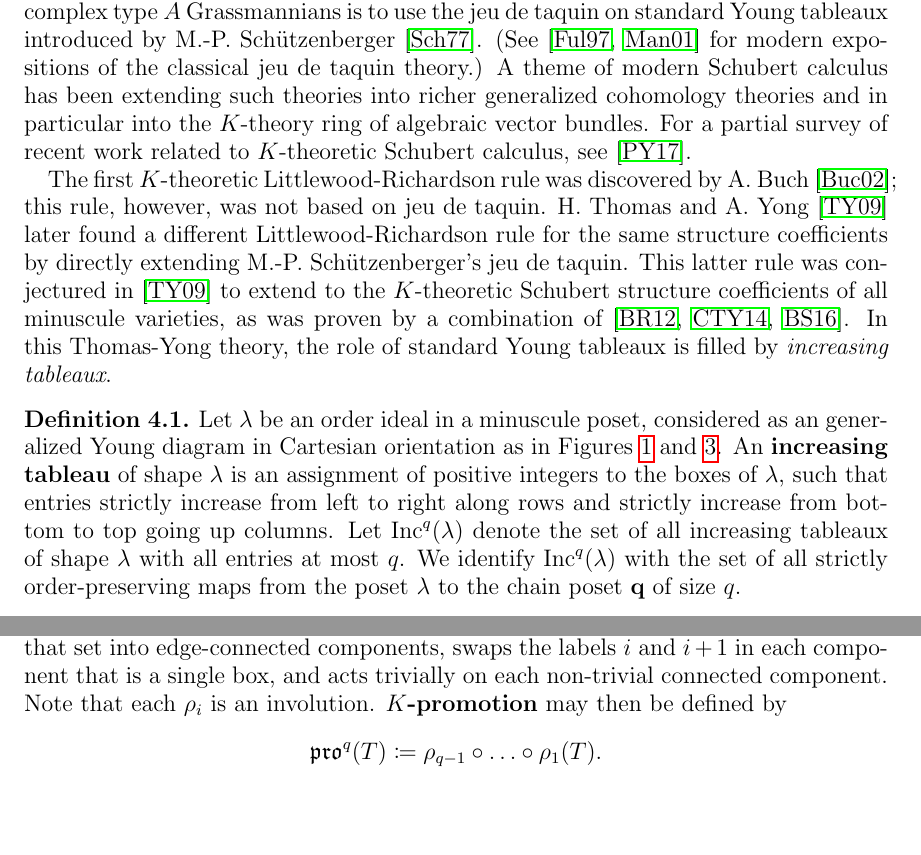
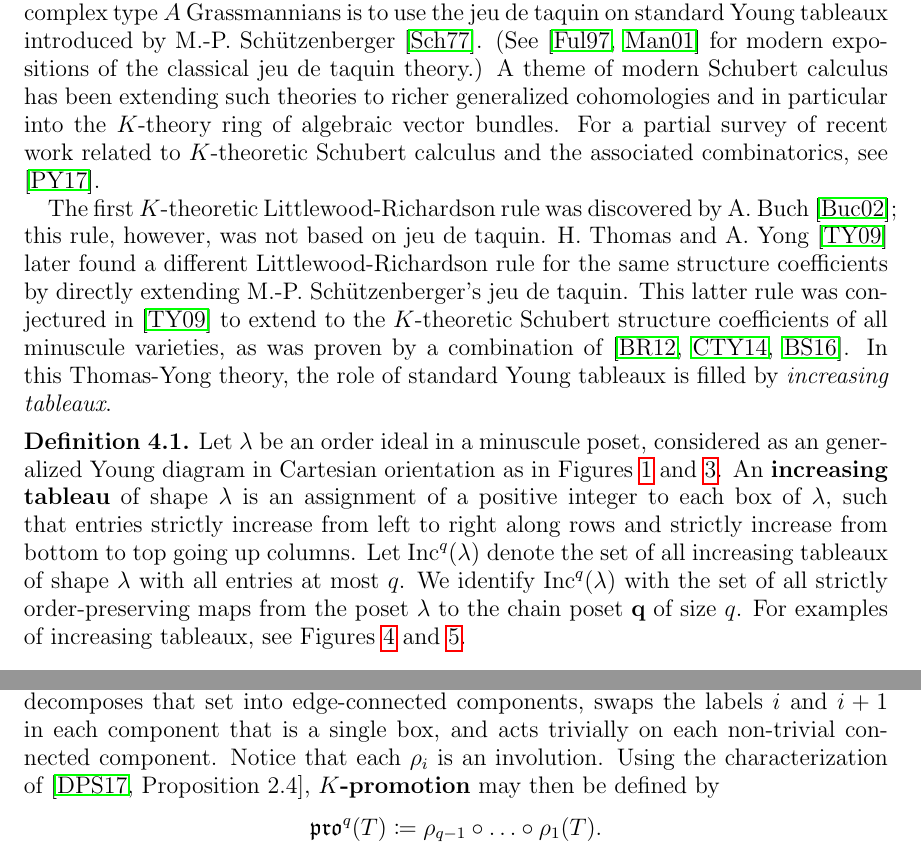
Before and after one commit to dogestoyevsky/ExceptionalPlanePartitions, a LaTeX paper (exceptionals3.tex): two parts of pages 7 and 8 of 27, joined at a grey line, cut so that both start at the same text, the shorter picture padded with empty space. Compiled offline with pdfLaTeX.

Commit message:
style edits on increasing tableaux

```diff
--- a/exceptionals3.tex
+++ b/exceptionals3.tex
@@ -398,20 +398,20 @@ For any finite ranked poset $P$ with a $3$-dimensional lattice projection $\pi$
 \section{$K$-promotion of increasing tableaux}\label{sec:Kpromotion}
 
 \subsection{Definitions}\label{sec:Kpro_defs}
-A classical approach to the cohomological Schubert calculus of complex type $A$ Grassmannians is to use the jeu de taquin on standard Young tableaux introduced by M.-P.~Sch\"utzenberger \cite{Schutzenberger:jdt}. (See \cite{Fulton, Manivel} for modern expositions of the classical jeu de taquin theory.) A theme of modern Schubert calculus has been extending such theories into richer generalized cohomology theories and in particular into the $K$-theory ring of algebraic vector bundles. For a partial survey of recent work related to $K$-theoretic Schubert calculus, see \cite{Pechenik.Yong:genomic}.
+A classical approach to the cohomological Schubert calculus of complex type $A$ Grassmannians is to use the jeu de taquin on standard Young tableaux introduced by M.-P.~Sch\"utzenberger \cite{Schutzenberger:jdt}. (See \cite{Fulton, Manivel} for modern expositions of the classical jeu de taquin theory.) A theme of modern Schubert calculus has been extending such theories to richer generalized cohomologies and in particular into the $K$-theory ring of algebraic vector bundles. For a partial survey of recent work related to $K$-theoretic Schubert calculus and the associated combinatorics, see \cite{Pechenik.Yong:genomic}.
 
 The first $K$-theoretic Littlewood-Richardson rule was discovered by A.~Buch \cite{Buch}; this rule, however, was not based on jeu de taquin. H.~Thomas and A.~Yong \cite{Thomas.Yong:K} later found a different Littlewood-Richardson rule for the same structure coefficients by directly extending M.-P.~Sch\"utzenberger's jeu de taquin. This latter rule was conjectured in \cite{Thomas.Yong:K} to extend to the $K$-theoretic Schubert structure coefficients of all minuscule varieties, as was proven by a combination of \cite{Buch.Ravikumar,Clifford.Thomas.Yong,Buch.Samuel}. In this Thomas-Yong theory, the role of standard Young tableaux is filled by \emph{increasing tableaux}.
 
 \begin{definition}
-Let $\lambda$ be an order ideal in a minuscule poset, considered as an generalized Young diagram in Cartesian orientation as in Figures~\ref{fig:min_poset_E} and \ref{fig:min_poset}. An {\bf increasing tableau} of shape $\lambda$ is an assignment of positive integers to the boxes of $\lambda$, such that entries strictly increase from left to right along rows and strictly increase from bottom to top going up columns. Let $\inc^q(\lambda)$ denote the set of all increasing tableaux of shape $\lambda$ with all entries at most $q$. We identify $\inc^q(\lambda)$ with the set of all strictly order-preserving maps from the poset $\lambda$ to the chain poset $\mathbf{q}$ of size $q$.
+Let $\lambda$ be an order ideal in a minuscule poset, considered as an generalized Young diagram in Cartesian orientation as in Figures~\ref{fig:min_poset_E} and \ref{fig:min_poset}. An {\bf increasing tableau} of shape $\lambda$ is an assignment of a positive integer to each box of $\lambda$, such that entries strictly increase from left to right along rows and strictly increase from bottom to top going up columns. Let $\inc^q(\lambda)$ denote the set of all increasing tableaux of shape $\lambda$ with all entries at most $q$. We identify $\inc^q(\lambda)$ with the set of all strictly order-preserving maps from the poset $\lambda$ to the chain poset $\mathbf{q}$ of size $q$. For examples of increasing tableaux, see Figures~\ref{fig:kbk} and ~\ref{fig:promotion}.
 \end{definition}
 
 Using the $K$-jeu de taquin of H.~Thomas and A.~Yong \cite{Thomas.Yong:K}, one has a $K$-promotion operator $\pro^q$ on $\inc^q(\lambda)$, directly extending M.-P.~Sch\"utzenberger's classical definition of promotion \cite{Schutzenberger:promotion}. $K$-promotion was first studied in \cite{Pechenik}, and has been further investigated in \cite{BPS, Pressey.Stokke.Visentin, Rhoades:skein, DPS, Pechenik:frames,Vorland}. Since studying the action of $\pro^q$ will be fundamental to our proof of Theorems~\ref{thm:exceptionals} and~\ref{thm:propeller}, we must recall the definition of $\pro^q$.
 We will indeed use both the original formulation from \cite{Pechenik}, as well as an equivalent formulation from \cite[Proposition~2.4]{DPS}.
 
 Let $T \in \inc^q(\lambda)$. The {\bf $K$-Bender-Knuth operator} $\rho_i$ acts on $T$ by swapping the letters $i$ and $i+1$ everywhere in $T$ \emph{where doing so would not violate the increasingness conditions.} More precisely, $\rho_i$ looks at the set of boxes labeled $i$ or $i+1$, decomposes that set into edge-connected components, swaps the labels $i$ and $i+1$ in each component that is a single box, and acts trivially on each non-trivial connected component.
-Note that each $\rho_i$ is an involution.
-{\bf $K$-promotion} may then be defined by
+Notice that each $\rho_i$ is an involution.
+Using the characterization of \cite[Proposition~2.4]{DPS}, {\bf $K$-promotion} may then be defined by
 \[
 \pro^q(T) \coloneqq \rho_{q-1} \circ \dots \circ \rho_1(T).
 \]
```
Also changed, not shown: exceptionals3.pdf, exceptionals3.tex (15 more changed lines), 4 other files.
